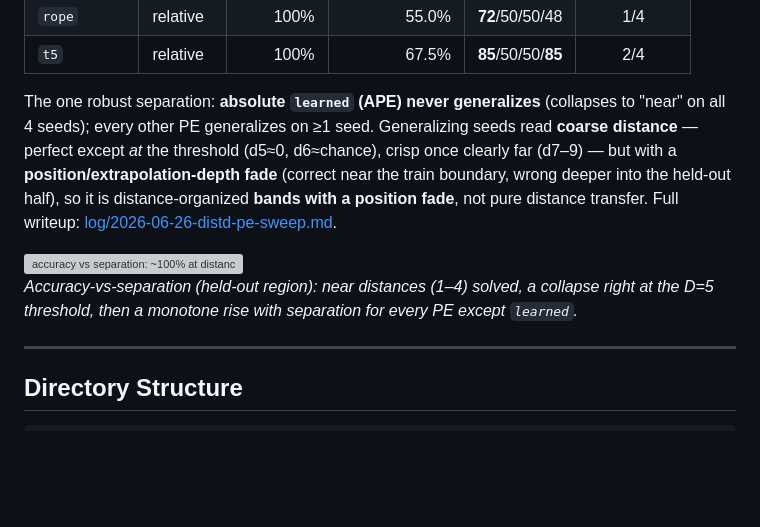
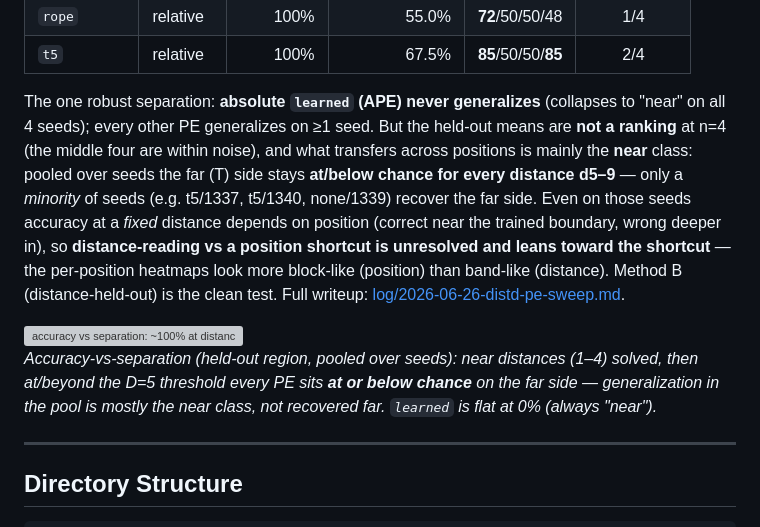
Before and after one commit to JinLeeGG/comp560-JohnLee, a Markdown page: generalization-distd/README.md, the part around one of its changes. GitHub-like rendering; blank space fills up the shorter version; grey boxes are pictures that could not be loaded.

Commit message:
Update logs and README to clarify that distance-based generalization is seed-dependent and confounded by positional shortcuts.

```diff
--- a/generalization-distd/README.md
+++ b/generalization-distd/README.md
@@ -114,10 +114,13 @@ Generalization to held-out positions, however, is **partial and strongly seed-de
 | `t5` | relative | 100% | 67.5% | **85**/50/50/**85** | 2/4 |
 
 The one robust separation: **absolute `learned` (APE) never generalizes** (collapses to
-"near" on all 4 seeds); every other PE generalizes on ≥1 seed. Generalizing seeds read
-**coarse distance** — perfect except *at* the threshold (d5≈0, d6≈chance), crisp once clearly
-far (d7–9) — but with a **position/extrapolation-depth fade** (correct near the train
-boundary, wrong deeper into the held-out half), so it is distance-organized **bands with a
-position fade**, not pure distance transfer. Full writeup:
-[log/2026-06-26-distd-pe-sweep.md](log/2026-06-26-distd-pe-sweep.md).
+"near" on all 4 seeds); every other PE generalizes on ≥1 seed. But the held-out means are
+**not a ranking** at n=4 (the middle four are within noise), and what transfers across
+positions is mainly the **near** class: pooled over seeds the far (T) side stays **at/below
+chance for every distance d5–9** — only a *minority* of seeds (e.g. t5/1337, t5/1340,
+none/1339) recover the far side. Even on those seeds accuracy at a *fixed* distance depends on
+position (correct near the trained boundary, wrong deeper in), so **distance-reading vs a
+position shortcut is unresolved and leans toward the shortcut** — the per-position heatmaps
+look more block-like (position) than band-like (distance). Method B (distance-held-out) is the
+clean test. Full writeup: [log/2026-06-26-distd-pe-sweep.md](log/2026-06-26-distd-pe-sweep.md).
 
@@ -125,6 +128,8 @@ position fade**, not pure distance transfer. Full writeup:
 
-*Accuracy-vs-separation (held-out region): near distances (1–4) solved, a collapse right at
-the D=5 threshold, then a monotone rise with separation for every PE except `learned`.*
+*Accuracy-vs-separation (held-out region, pooled over seeds): near distances (1–4) solved,
+then at/beyond the D=5 threshold every PE sits **at or below chance** on the far side —
+generalization in the pool is mostly the near class, not recovered far. `learned` is flat at
+0% (always "near").*
 
 ---
 
```
Also changed, not shown: other parts of generalization-distd/README.md (+1 -1 lines), generalization-distd/log/2026-06-26-distd-pe-sweep.md (+65 -38 lines).
